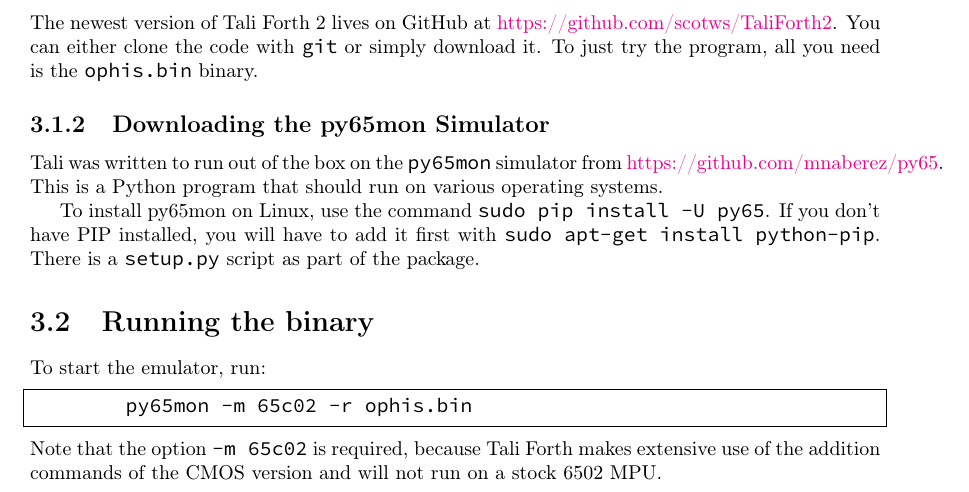
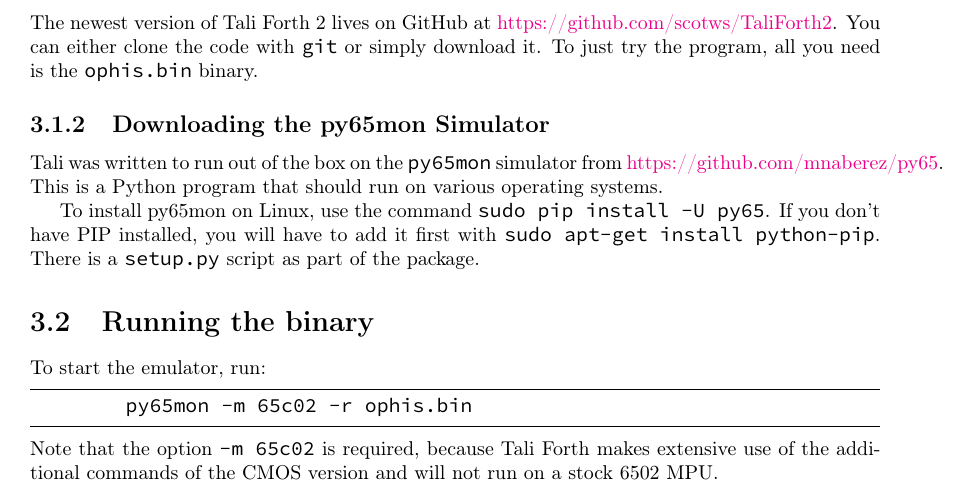
Before and after one commit to scotws/TaliForth2, a LaTeX document (docs/manual.tex, which reads docs/ch_installation.tex): part of page 13 of 42, cut so that both start at the same text. Compiled offline with pdfLaTeX.

Commit message:
Minor updates

```diff
--- a/docs/ch_installation.tex
+++ b/docs/ch_installation.tex
@@ -27,10 +27,10 @@
 \section{Running the binary}
 
 To start the emulator, run:
-\begin{lstlisting}[frame=single]
+\begin{lstlisting}[frame=lines]
         py65mon -m 65c02 -r ophis.bin
 \end{lstlisting}
 
 \noindent Note that the option \texttt{-m 65c02} is required, because Tali Forth
-makes extensive use of the addition commands of the CMOS version and will not
+makes extensive use of the additional commands of the CMOS version and will not
 run on a stock 6502 MPU.
```
Also changed, not shown: docs/manual.pdf, 1 other file.
